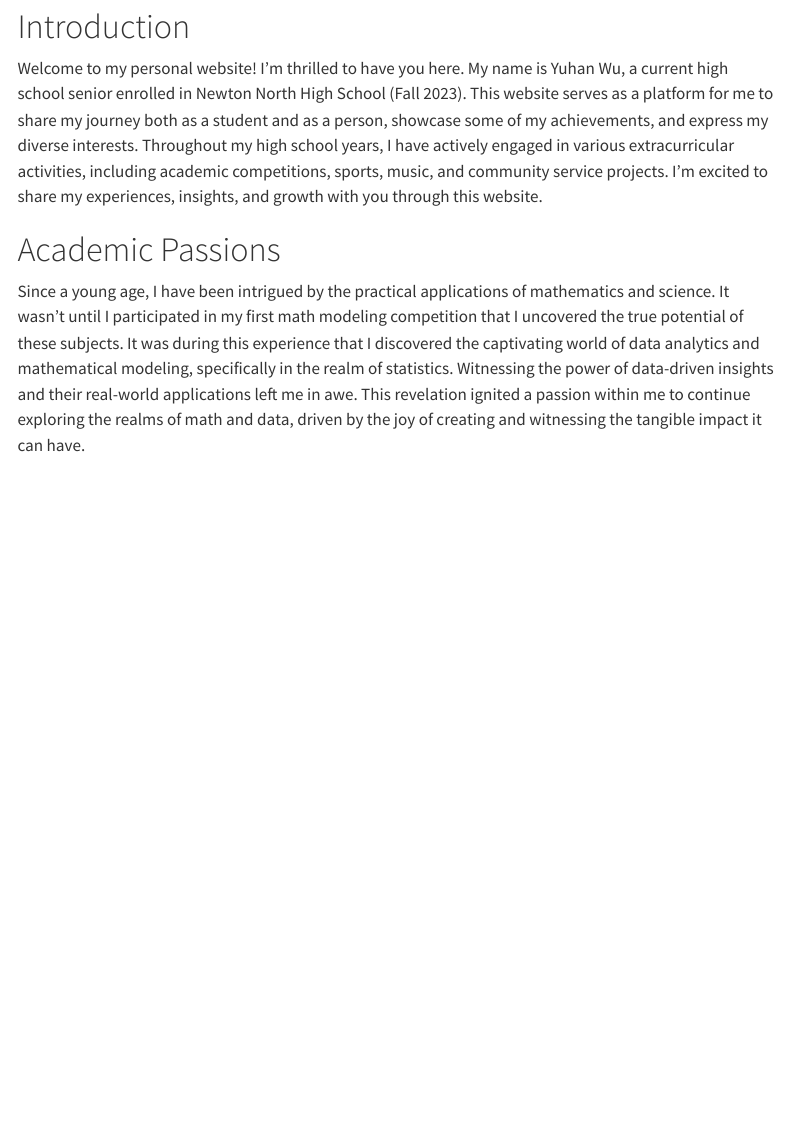
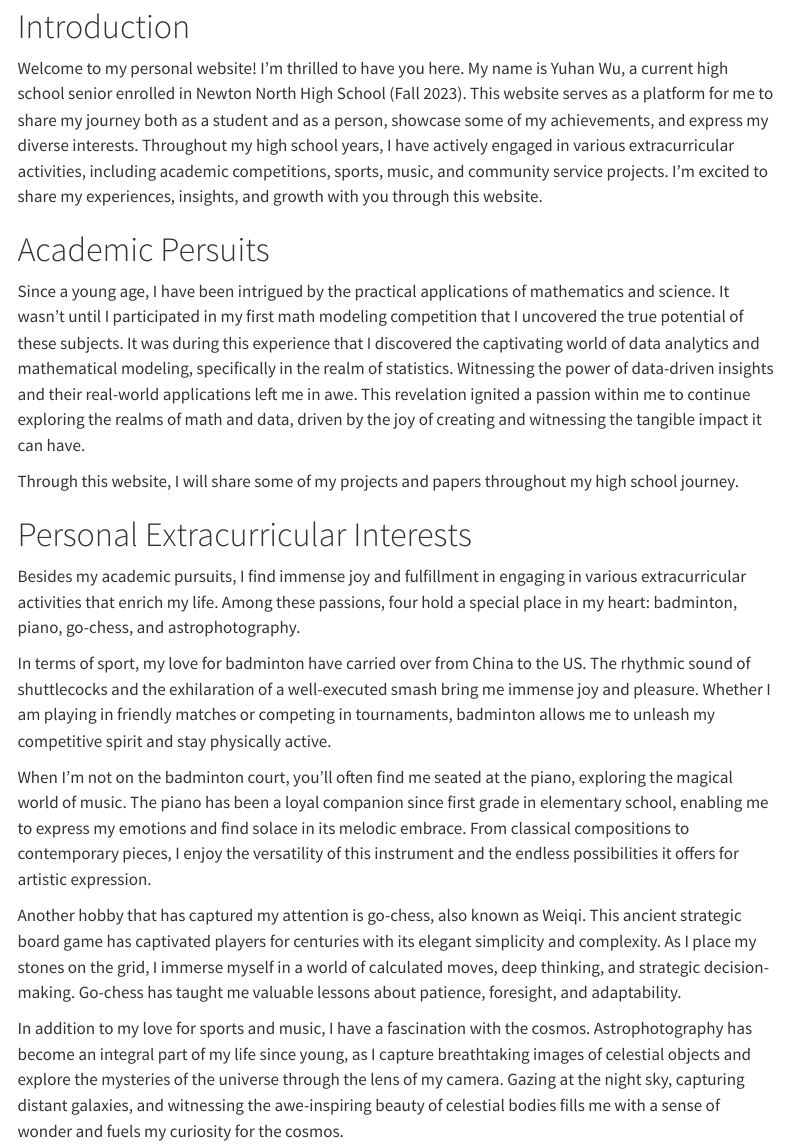
Before and after one commit to UhanWu/yuhan-website, a Quarto document (index.qmd): the page in a window 1100 px wide, from 80 px down. Rendered offline with R 4.5, knitr and Pandoc in place of Quarto, with nearby package versions; menus at the side of the page are left out.

Commit message:
website introduction update

```diff
--- a/index.qmd
+++ b/index.qmd
@@ -6,6 +6,20 @@ title: "Welcome! This is Yuhan's Personal Website."
 
 Welcome to my personal website! I'm thrilled to have you here. My name is Yuhan Wu, a current high school senior  enrolled in Newton North High School (Fall 2023). This website serves as a platform for me to share my journey both as a student and as a person, showcase some of my achievements, and express my diverse interests. Throughout my high school years, I have actively engaged in various extracurricular activities, including academic competitions, sports, music, and community service projects. I'm excited to share my experiences, insights, and growth with you through this website.
 
-# Academic Passions
+# Academic Persuits
 
 Since a young age, I have been intrigued by the practical applications of mathematics and science. It wasn't until I participated in my first math modeling competition that I uncovered the true potential of these subjects. It was during this experience that I discovered the captivating world of data analytics and mathematical modeling, specifically in the realm of statistics. Witnessing the power of data-driven insights and their real-world applications left me in awe. This revelation ignited a passion within me to continue exploring the realms of math and data, driven by the joy of creating and witnessing the tangible impact it can have.
+
+Through this website, I will share some of my projects and papers throughout my high school journey.
+
+# Personal Extracurricular Interests
+
+Besides my academic pursuits, I find immense joy and fulfillment in engaging in various extracurricular activities that enrich my life. Among these passions, four hold a special place in my heart: badminton, piano, go-chess, and astrophotography.
+
+In terms of sport, my love for badminton have carried over from China to the US. The rhythmic sound of shuttlecocks and the exhilaration of a well-executed smash bring me immense joy and pleasure. Whether I am playing in friendly matches or competing in tournaments, badminton allows me to unleash my competitive spirit and stay physically active.
+
+When I'm not on the badminton court, you'll often find me seated at the piano, exploring the magical world of music. The piano has been a loyal companion since first grade in elementary school, enabling me to express my emotions and find solace in its melodic embrace. From classical compositions to contemporary pieces, I enjoy the versatility of this instrument and the endless possibilities it offers for artistic expression.
+
+Another hobby that has captured my attention is go-chess, also known as Weiqi. This ancient strategic board game has captivated players for centuries with its elegant simplicity and complexity. As I place my stones on the grid, I immerse myself in a world of calculated moves, deep thinking, and strategic decision-making. Go-chess has taught me valuable lessons about patience, foresight, and adaptability.
+
+In addition to my love for sports and music, I have a fascination with the cosmos. Astrophotography has become an integral part of my life since young, as I capture breathtaking images of celestial objects and explore the mysteries of the universe through the lens of my camera. Gazing at the night sky, capturing distant galaxies, and witnessing the awe-inspiring beauty of celestial bodies fills me with a sense of wonder and fuels my curiosity for the cosmos.
```
Also changed, not shown: 3 other files.
